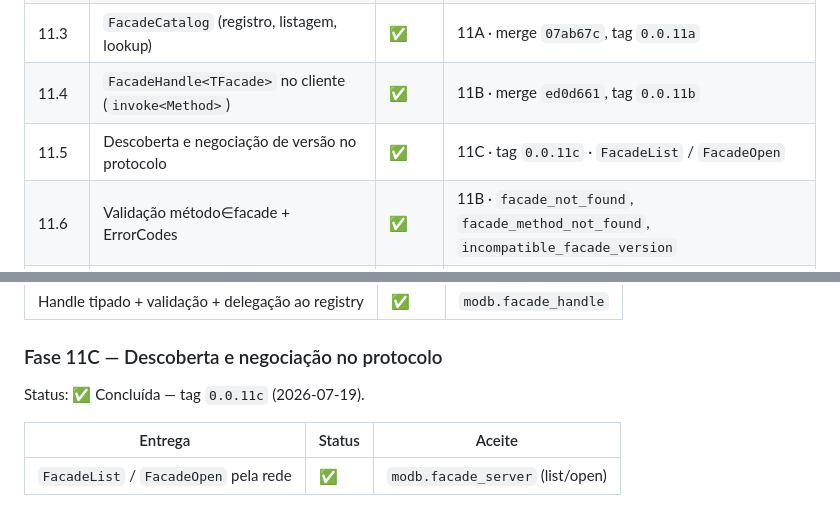
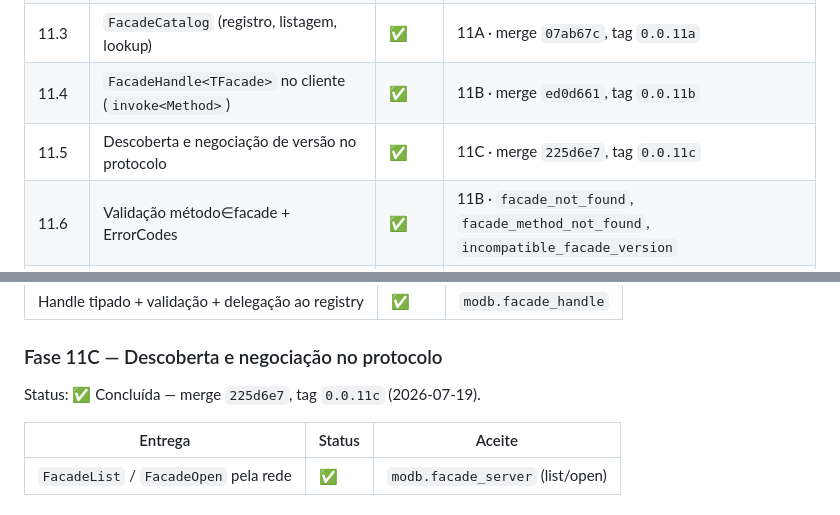
Before and after one commit to sergioleal/moDb, a Markdown page: docs/RASTREADOR.md, 2 parts joined by grey strips. Drawn GitHub-style.

```diff
--- a/docs/RASTREADOR.md
+++ b/docs/RASTREADOR.md
@@ -889,7 +889,7 @@ Definição completa:
 | 11.2 | `FacadeDescriptor` / `MethodDescriptor` + catálogo `vector<>` | ✅ | 11A · Posição no vetor ≠ identidade |
 | 11.3 | `FacadeCatalog` (registro, listagem, lookup) | ✅ | 11A · merge `07ab67c`, tag `0.0.11a` |
 | 11.4 | `FacadeHandle<TFacade>` no cliente (`invoke<Method>`) | ✅ | 11B · merge `ed0d661`, tag `0.0.11b` |
-| 11.5 | Descoberta e negociação de versão no protocolo | ✅ | 11C · tag `0.0.11c` · `FacadeList` / `FacadeOpen` |
+| 11.5 | Descoberta e negociação de versão no protocolo | ✅ | 11C · merge `225d6e7`, tag `0.0.11c` |
 | 11.6 | Validação método∈facade + ErrorCodes | ✅ | 11B · `facade_not_found`, `facade_method_not_found`, `incompatible_facade_version` |
 | 11.7 | Delegação ao `OperationRegistry` / `OpCall` | ✅ | 11B · Mesmo commit/rollback/cancel da Fase 9 |
 | 11.8 | Facades a partir de módulos carregados (manifesto) | ⬜ | 11D · Cliente não envia binários |
@@ -914,7 +914,7 @@ Status: ✅ Concluída — merge `ed0d661`, tag `0.0.11b` (2026-07-19).
 
 ### Fase 11C — Descoberta e negociação no protocolo
 
-Status: ✅ Concluída — tag `0.0.11c` (2026-07-19).
+Status: ✅ Concluída — merge `225d6e7`, tag `0.0.11c` (2026-07-19).
 
 | Entrega | Status | Aceite |
 |---|---|---|
```
Also changed, not shown: docs/PROTOCOLO_FASES.md (+1 -1 lines).
